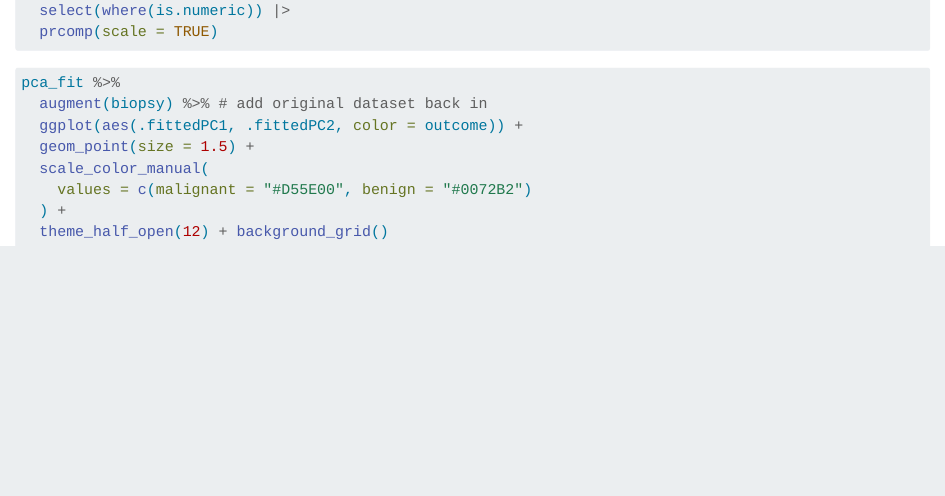
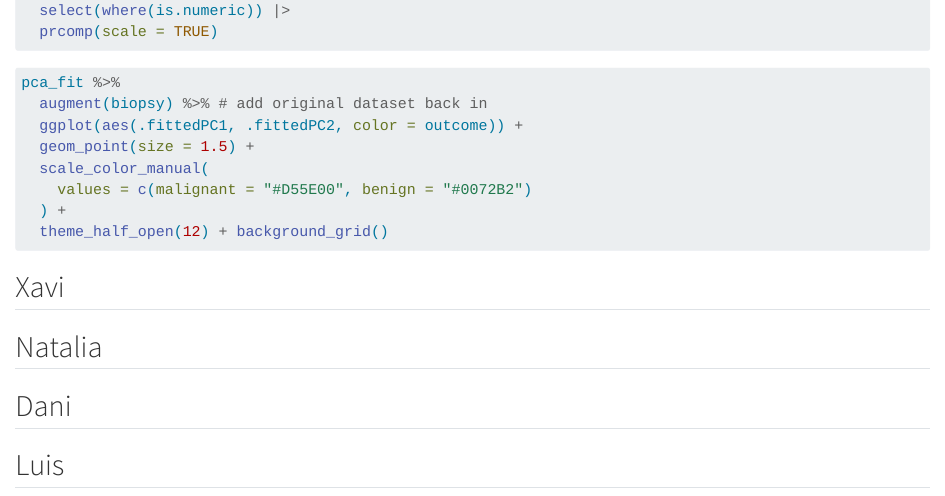
Before and after one commit to rforbiodatascience24/group05, a Quarto document (Hand-In-lab07-group05.qmd): the page in a window 1100 px wide, from 490 px down. Rendered offline with R 4.5, knitr and Pandoc in place of Quarto, with nearby package versions; the code chunks are not run, so their results and figures are left out.

Commit message:
add the named-sections to the file

````diff
--- a/Hand-In-lab07-group05.qmd
+++ b/Hand-In-lab07-group05.qmd
@@ -41,3 +41,11 @@ pca_fit %>%
   ) +
   theme_half_open(12) + background_grid()
 ```
+
+## Xavi
+
+## Natalia
+
+## Dani
+
+## Luis
````
